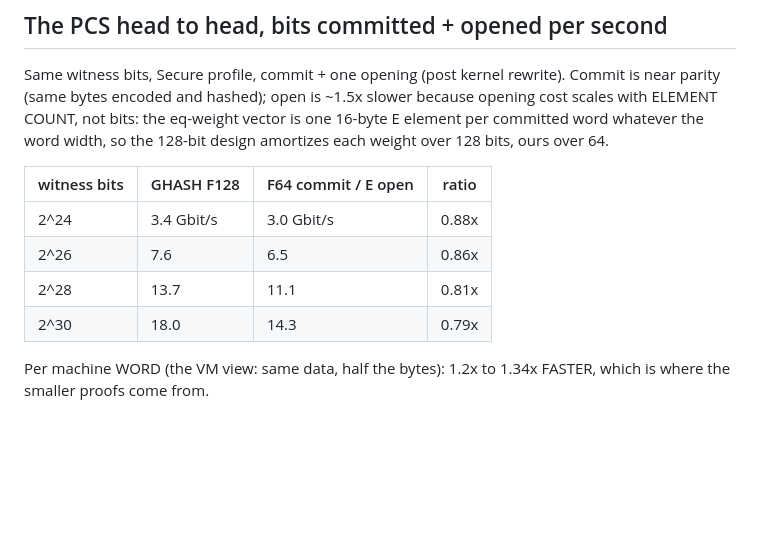
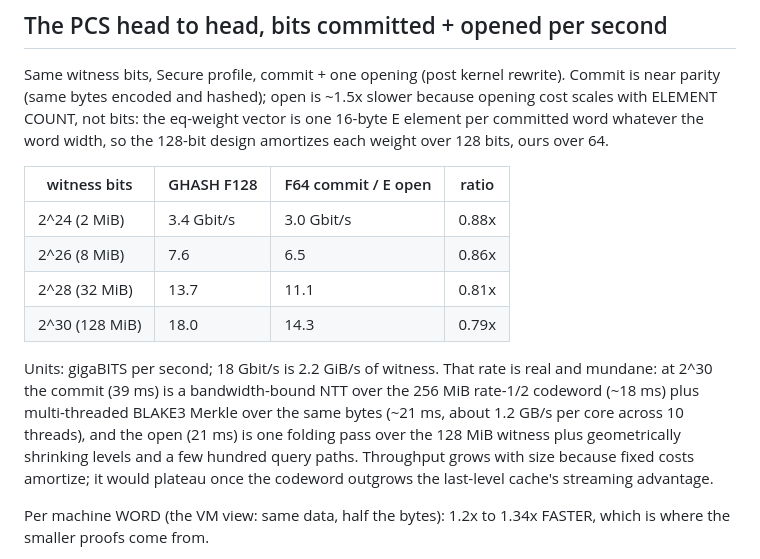
Before and after one commit to leanEthereum/leanVM-b, a Markdown page: misc/transition-perf.md, the part around the change. GitHub-like rendering; blank space fills up the shorter version.

Commit message:
Clarify PCS throughput units (gigabits, not gibibytes)
Add MiB witness sizes per row and the plausibility decomposition of the
18 Gbit/s = 2.2 GiB/s figure (bandwidth-bound NTT + parallel BLAKE3).

Co-Authored-By: Claude Fable 5 <noreply@anthropic.com>

```diff
--- a/misc/transition-perf.md
+++ b/misc/transition-perf.md
@@ -102,10 +102,19 @@ over 64.
 
 | witness bits | GHASH F128 | F64 commit / E open | ratio |
 |---|---|---|---|
-| 2^24 | 3.4 Gbit/s | 3.0 Gbit/s | 0.88x |
-| 2^26 | 7.6 | 6.5 | 0.86x |
-| 2^28 | 13.7 | 11.1 | 0.81x |
-| 2^30 | 18.0 | 14.3 | 0.79x |
+| 2^24 (2 MiB) | 3.4 Gbit/s | 3.0 Gbit/s | 0.88x |
+| 2^26 (8 MiB) | 7.6 | 6.5 | 0.86x |
+| 2^28 (32 MiB) | 13.7 | 11.1 | 0.81x |
+| 2^30 (128 MiB) | 18.0 | 14.3 | 0.79x |
+
+Units: gigaBITS per second; 18 Gbit/s is 2.2 GiB/s of witness. That rate is
+real and mundane: at 2^30 the commit (39 ms) is a bandwidth-bound NTT over
+the 256 MiB rate-1/2 codeword (~18 ms) plus multi-threaded BLAKE3 Merkle
+over the same bytes (~21 ms, about 1.2 GB/s per core across 10 threads),
+and the open (21 ms) is one folding pass over the 128 MiB witness plus
+geometrically shrinking levels and a few hundred query paths. Throughput
+grows with size because fixed costs amortize; it would plateau once the
+codeword outgrows the last-level cache's streaming advantage.
 
 Per machine WORD (the VM view: same data, half the bytes): 1.2x to 1.34x
 FASTER, which is where the smaller proofs come from.
```
